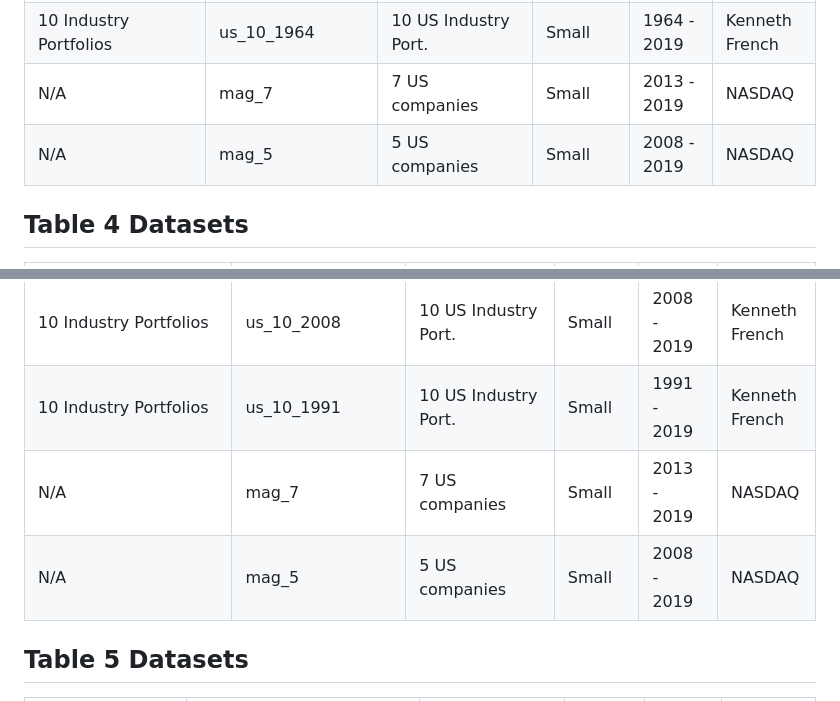
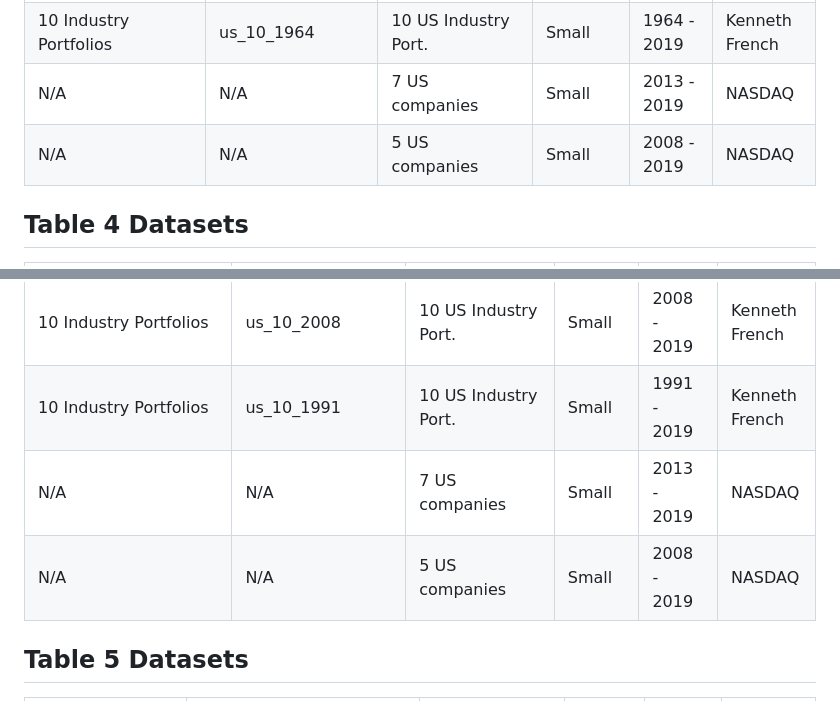
Before and after one commit to tu-trinh/high-dimensional-cca, a Markdown page: README.md, 2 parts joined by grey strips. Rendered like a GitHub page.

```diff
--- a/README.md
+++ b/README.md
@@ -18,8 +18,8 @@ Below are each of the datasets used in the Andreou paper. They appear (roughly)
 | 5 Industry Portfolios | us_5_1964 | 5 US Industry Port. | Small | 1964 - 2019 | Kenneth French |
 | 10 Industry Portfolios | us_10_2008 | 10 US Industry Port. | Small | 2008 - 2019 | Kenneth French |
 | 10 Industry Portfolios | us_10_1964 | 10 US Industry Port. | Small | 1964 - 2019 | Kenneth French |
-| N/A | mag_7 | 7 US companies | Small | 2013 - 2019 | NASDAQ |
-| N/A | mag_5 | 5 US companies | Small | 2008 - 2019 | NASDAQ |
+| N/A | N/A | 7 US companies | Small | 2013 - 2019 | NASDAQ |
+| N/A | N/A | 5 US companies | Small | 2008 - 2019 | NASDAQ |
 
 
 ## Table 4 Datasets
@@ -35,8 +35,8 @@ Below are each of the datasets used in the Andreou paper. They appear (roughly)
 | 5 Industry Portfolios | us_5_1991 | 5 US Industry Port. | Small | 1991 - 2019 | Kenneth French |
 | 10 Industry Portfolios | us_10_2008 | 10 US Industry Port. | Small | 2008 - 2019 | Kenneth French |
 | 10 Industry Portfolios | us_10_1991 | 10 US Industry Port. | Small | 1991 - 2019 | Kenneth French |
-| N/A | mag_7 | 7 US companies | Small | 2013 - 2019 | NASDAQ |
-| N/A | mag_5 | 5 US companies | Small | 2008 - 2019 | NASDAQ |
+| N/A | N/A | 7 US companies | Small | 2013 - 2019 | NASDAQ |
+| N/A | N/A | 5 US companies | Small | 2008 - 2019 | NASDAQ |
 
 
 ## Table 5 Datasets
```
